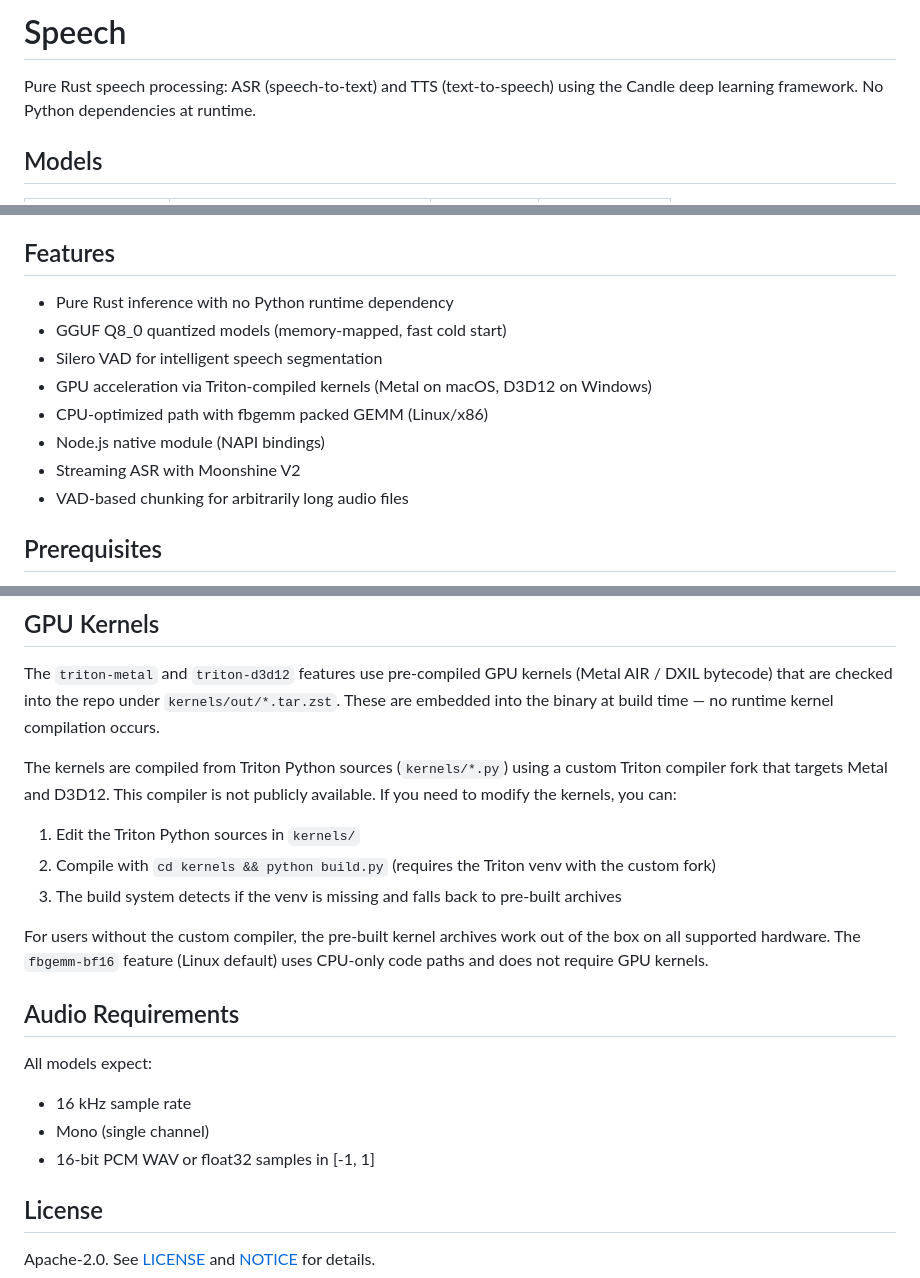
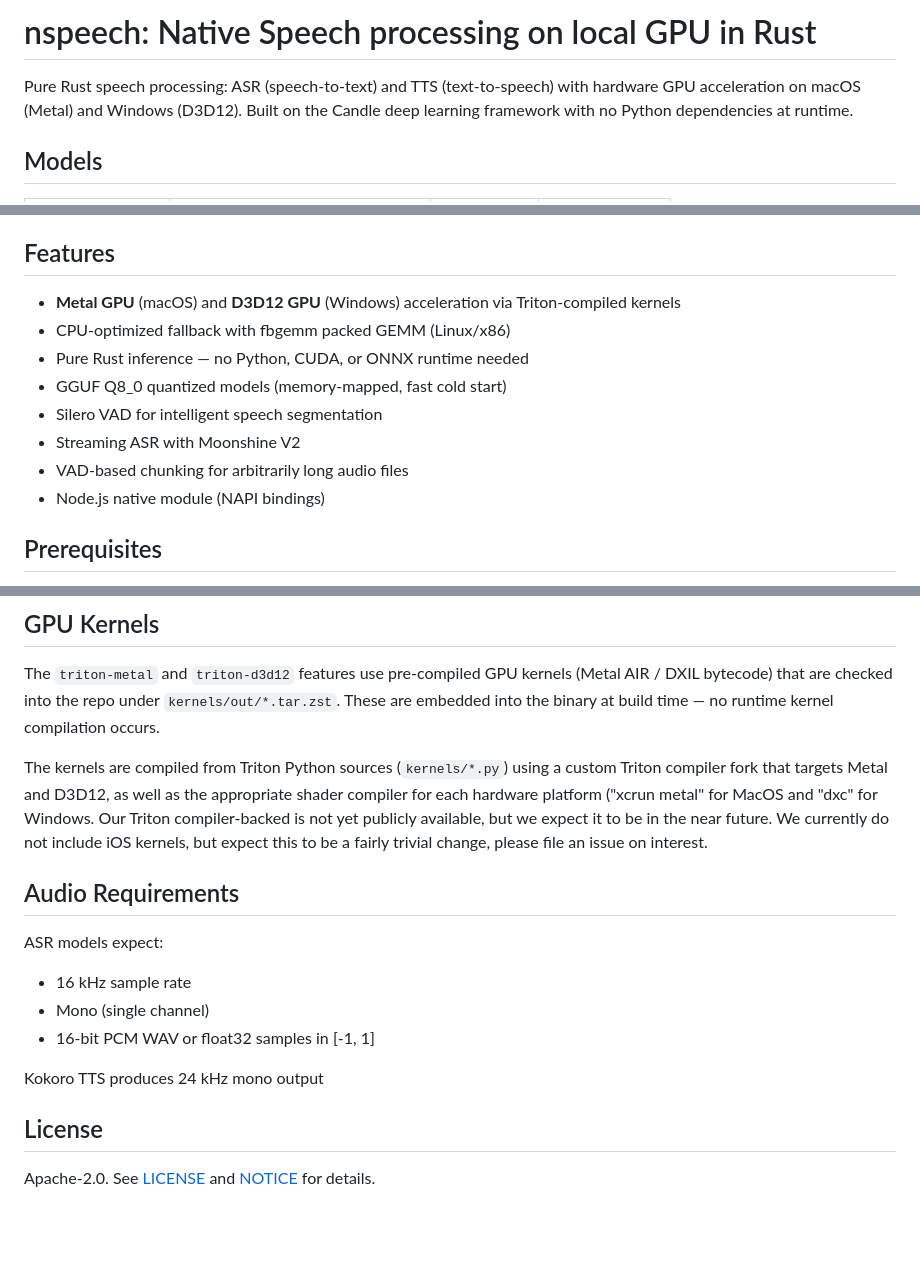
Before and after one commit to dropbox/nspeech, a Markdown page: README.md, 3 parts joined by grey strips. Rendered like a GitHub page; blank space fills up the shorter version.

```diff
--- a/README.md
+++ b/README.md
@@ -1,6 +1,6 @@
-# Speech
+# nspeech: Native Speech processing on local GPU in Rust
 
-Pure Rust speech processing: ASR (speech-to-text) and TTS (text-to-speech) using the Candle deep learning framework. No Python dependencies at runtime.
+Pure Rust speech processing: ASR (speech-to-text) and TTS (text-to-speech) with hardware GPU acceleration on macOS (Metal) and Windows (D3D12). Built on the Candle deep learning framework with no Python dependencies at runtime.
 
 ## Models
 
@@ -15,14 +15,14 @@ All models use GGUF Q8_0 quantization for compact storage with memory-mapped loa
 
 ## Features
 
-- Pure Rust inference with no Python runtime dependency
+- **Metal GPU** (macOS) and **D3D12 GPU** (Windows) acceleration via Triton-compiled kernels
+- CPU-optimized fallback with fbgemm packed GEMM (Linux/x86)
+- Pure Rust inference — no Python, CUDA, or ONNX runtime needed
 - GGUF Q8_0 quantized models (memory-mapped, fast cold start)
 - Silero VAD for intelligent speech segmentation
-- GPU acceleration via Triton-compiled kernels (Metal on macOS, D3D12 on Windows)
-- CPU-optimized path with fbgemm packed GEMM (Linux/x86)
-- Node.js native module (NAPI bindings)
 - Streaming ASR with Moonshine V2
 - VAD-based chunking for arbitrarily long audio files
+- Node.js native module (NAPI bindings)
 
 ## Prerequisites
 
@@ -141,20 +141,17 @@ cp target/release/libspeech.dylib index.node  # macOS
 
 The `triton-metal` and `triton-d3d12` features use pre-compiled GPU kernels (Metal AIR / DXIL bytecode) that are checked into the repo under `kernels/out/*.tar.zst`. These are embedded into the binary at build time — no runtime kernel compilation occurs.
 
-The kernels are compiled from Triton Python sources (`kernels/*.py`) using a custom Triton compiler fork that targets Metal and D3D12. This compiler is not publicly available. If you need to modify the kernels, you can:
-
-1. Edit the Triton Python sources in `kernels/`
-2. Compile with `cd kernels && python build.py` (requires the Triton venv with the custom fork)
-3. The build system detects if the venv is missing and falls back to pre-built archives
-
-For users without the custom compiler, the pre-built kernel archives work out of the box on all supported hardware. The `fbgemm-bf16` feature (Linux default) uses CPU-only code paths and does not require GPU kernels.
+The kernels are compiled from Triton Python sources (`kernels/*.py`) using a custom Triton compiler fork that targets Metal and D3D12, as well as the appropriate shader compiler for each hardware platform ("xcrun metal" for MacOS and "dxc" for Windows.
+Our Triton compiler-backed is not yet publicly available, but we expect it to be in the near future. We currently do not include iOS kernels, but expect this to be a fairly trivial change, please file an issue on interest.
 
 ## Audio Requirements
 
-All models expect:
+ASR models expect:
 - 16 kHz sample rate
 - Mono (single channel)
 - 16-bit PCM WAV or float32 samples in [-1, 1]
+
+Kokoro TTS produces 24 kHz mono output
 
 ## License
 
```
